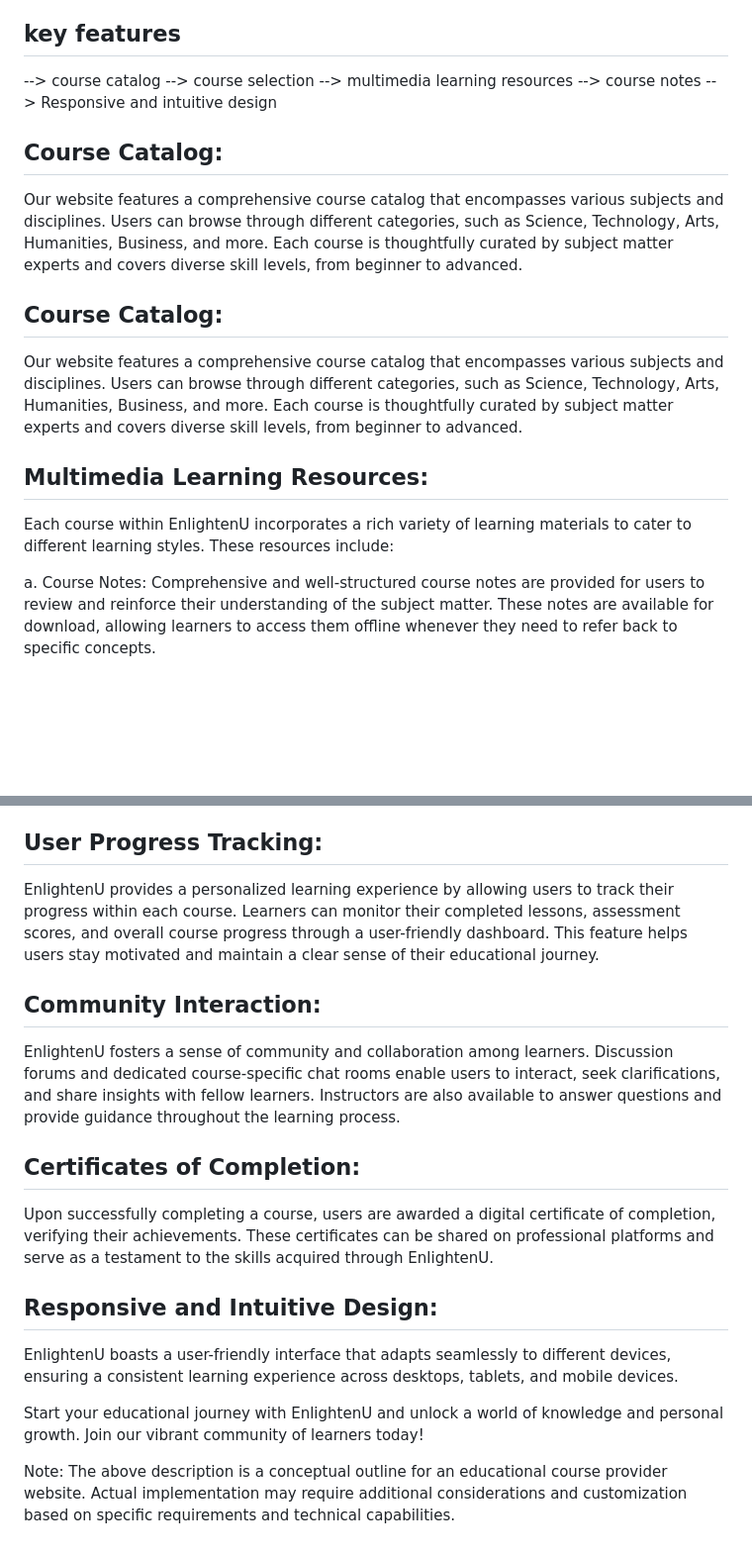
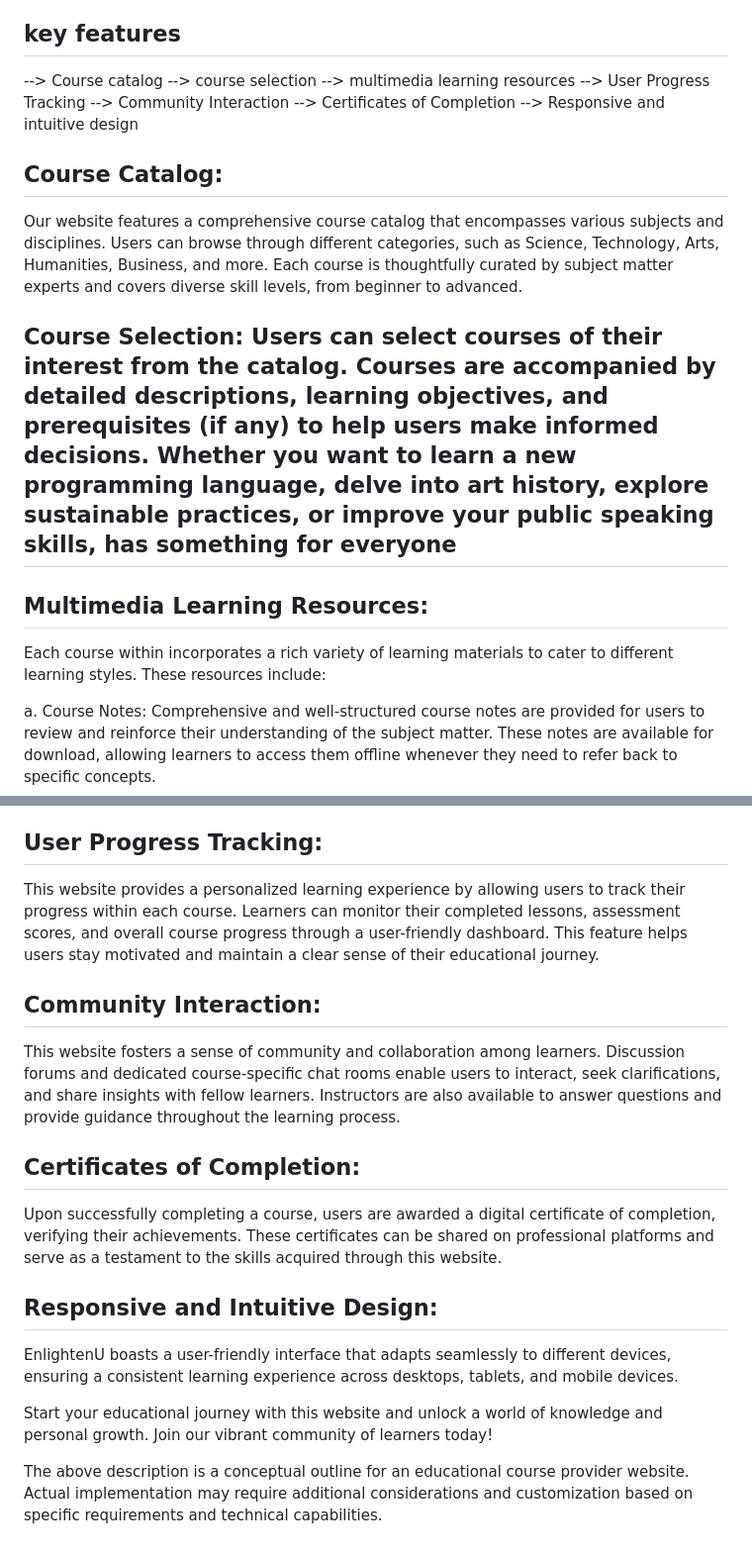
Before and after one commit to Vkeerthu/Course-Provider-Website-, a Markdown page: README.md, 2 parts joined by grey strips. Shown at 99% size. GitHub-like rendering; blank space fills up the shorter version.

```diff
--- a/README.md
+++ b/README.md
@@ -1,20 +1,22 @@
 # Course-Provider-Website
 This is an innovative online educational course provider website designed to offer a wide range of courses to learners of all ages and backgrounds. Our mission is to provide accessible and engaging educational resources that empower individuals to enhance their knowledge, skills, and personal growth.
 ## key features
---> course catalog
+--> Course catalog
 --> course selection
 --> multimedia learning resources
---> course notes
+--> User Progress Tracking
+--> Community Interaction
+--> Certificates of Completion
 --> Responsive and intuitive design
+
 
 ## Course Catalog:
 Our website features a comprehensive course catalog that encompasses various subjects and disciplines. Users can browse through different categories, such as Science, Technology, Arts, Humanities, Business, and more. Each course is thoughtfully curated by subject matter experts and covers diverse skill levels, from beginner to advanced.
 
-## Course Catalog:
-Our website features a comprehensive course catalog that encompasses various subjects and disciplines. Users can browse through different categories, such as Science, Technology, Arts, Humanities, Business, and more. Each course is thoughtfully curated by subject matter experts and covers diverse skill levels, from beginner to advanced.
+## Course Selection: Users can select courses of their interest from the catalog. Courses are accompanied by detailed descriptions, learning objectives, and prerequisites (if any) to help users make informed decisions. Whether you want to learn a new programming language, delve into art history, explore sustainable practices, or improve your public speaking skills, has something for everyone
 
 ## Multimedia Learning Resources:
-Each course within EnlightenU incorporates a rich variety of learning materials to cater to different learning styles. These resources include:
+Each course within incorporates a rich variety of learning materials to cater to different learning styles. These resources include:
 
 a. Course Notes: Comprehensive and well-structured course notes are provided for users to review and reinforce their understanding of the subject matter. These notes are available for download, allowing learners to access them offline whenever they need to refer back to specific concepts.
 
@@ -22,17 +24,17 @@ b. Video Lessons: Engaging video lessons are an integral part of the learning ex
 Interactive Assessments: To gauge users' progress and reinforce learning, interactive quizzes and assessments are embedded within each course. These assessments provide instant feedback, allowing learners to identify areas of improvement and solidify their knowledge.
 
 ## User Progress Tracking:
-EnlightenU provides a personalized learning experience by allowing users to track their progress within each course. Learners can monitor their completed lessons, assessment scores, and overall course progress through a user-friendly dashboard. This feature helps users stay motivated and maintain a clear sense of their educational journey.
+This website provides a personalized learning experience by allowing users to track their progress within each course. Learners can monitor their completed lessons, assessment scores, and overall course progress through a user-friendly dashboard. This feature helps users stay motivated and maintain a clear sense of their educational journey.
 
 ## Community Interaction:
-EnlightenU fosters a sense of community and collaboration among learners. Discussion forums and dedicated course-specific chat rooms enable users to interact, seek clarifications, and share insights with fellow learners. Instructors are also available to answer questions and provide guidance throughout the learning process.
+This website fosters a sense of community and collaboration among learners. Discussion forums and dedicated course-specific chat rooms enable users to interact, seek clarifications, and share insights with fellow learners. Instructors are also available to answer questions and provide guidance throughout the learning process.
 
 ## Certificates of Completion:
-Upon successfully completing a course, users are awarded a digital certificate of completion, verifying their achievements. These certificates can be shared on professional platforms and serve as a testament to the skills acquired through EnlightenU.
+Upon successfully completing a course, users are awarded a digital certificate of completion, verifying their achievements. These certificates can be shared on professional platforms and serve as a testament to the skills acquired through this website.
 
 ## Responsive and Intuitive Design:
 EnlightenU boasts a user-friendly interface that adapts seamlessly to different devices, ensuring a consistent learning experience across desktops, tablets, and mobile devices.
 
-Start your educational journey with EnlightenU and unlock a world of knowledge and personal growth. Join our vibrant community of learners today!
+Start your educational journey with this website and unlock a world of knowledge and personal growth. Join our vibrant community of learners today!
 
-Note: The above description is a conceptual outline for an educational course provider website. Actual implementation may require additional considerations and customization based on specific requirements and technical capabilities.
+The above description is a conceptual outline for an educational course provider website. Actual implementation may require additional considerations and customization based on specific requirements and technical capabilities.
```
